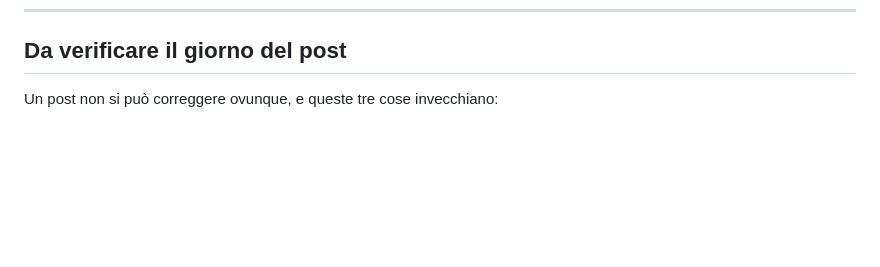
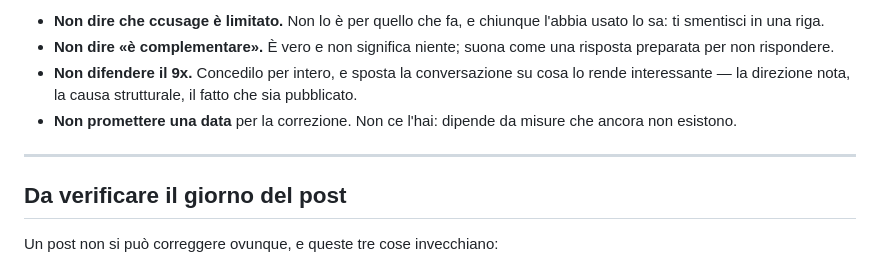
Before and after one commit to X3n0-io/starkeno, a Markdown page: docs/presentazione/candidature.md, the part around one of its changes. Drawn GitHub-style; blank space fills up the shorter version.

```diff
--- a/docs/presentazione/candidature.md
+++ b/docs/presentazione/candidature.md
@@ -470,3 +553,15 @@ Formato della riga: `- **[Nome](link)** - Descrizione breve e chiara`.
+- **Non dire che ccusage è limitato.** Non lo è per quello che fa, e chiunque l'abbia
+  usato lo sa: ti smentisci in una riga.
+- **Non dire «è complementare».** È vero e non significa niente; suona come una risposta
+  preparata per non rispondere.
+- **Non difendere il 9x.** Concedilo per intero, e sposta la conversazione su cosa lo
+  rende interessante — la direzione nota, la causa strutturale, il fatto che sia
+  pubblicato.
+- **Non promettere una data** per la correzione. Non ce l'hai: dipende da misure che
+  ancora non esistono.
+
+---
+
 ## Da verificare il giorno del post
 
 Un post non si può correggere ovunque, e queste tre cose invecchiano:
```
Also changed, not shown: other parts of docs/presentazione/candidature.md (+83 -0 lines).
